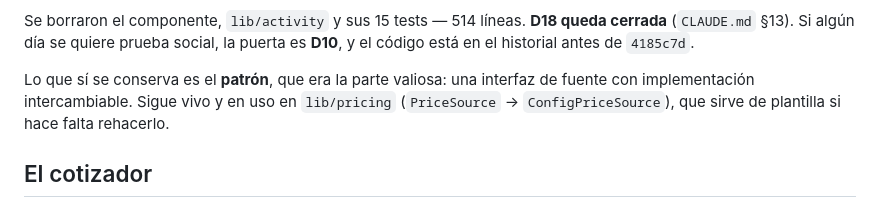
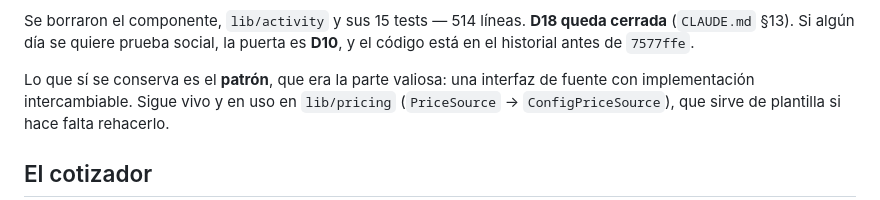
Before and after one commit to DLPay-Digital/dlpay-web, a Markdown page: docs/development.md, the part around the change. GitHub-like rendering.

```diff
--- a/docs/development.md
+++ b/docs/development.md
@@ -199,7 +199,7 @@ arrastre sino tras revisarlo:
 
 Se borraron el componente, `lib/activity` y sus 15 tests — 514 líneas. **D18 queda cerrada**
 (`CLAUDE.md` §13). Si algún día se quiere prueba social, la puerta es **D10**, y el código está en
-el historial antes de `4185c7d`.
+el historial antes de `7577ffe`.
 
 Lo que sí se conserva es el **patrón**, que era la parte valiosa: una interfaz de fuente con
 implementación intercambiable. Sigue vivo y en uso en `lib/pricing` (`PriceSource` →
```
Also changed, not shown: CLAUDE.md (+2 -2 lines).
